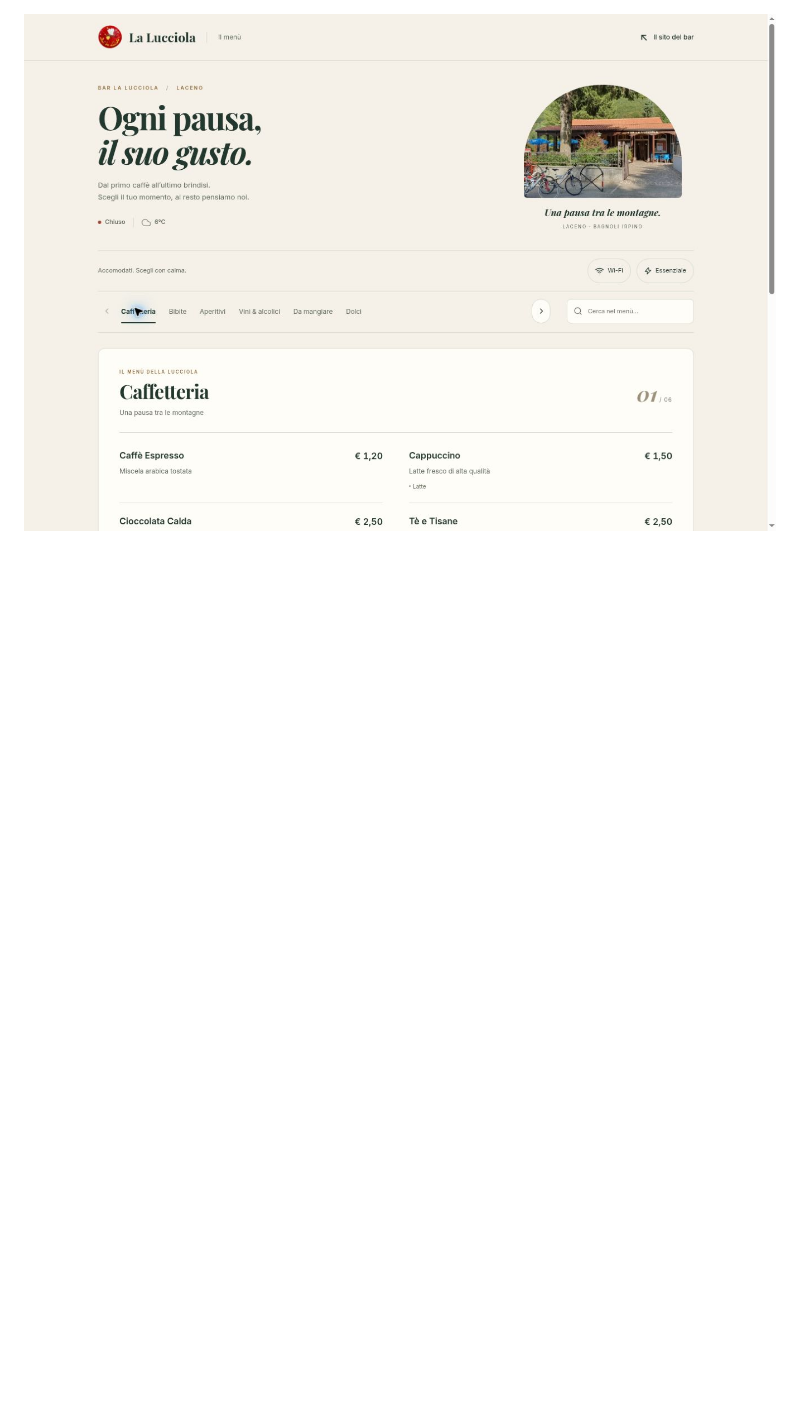
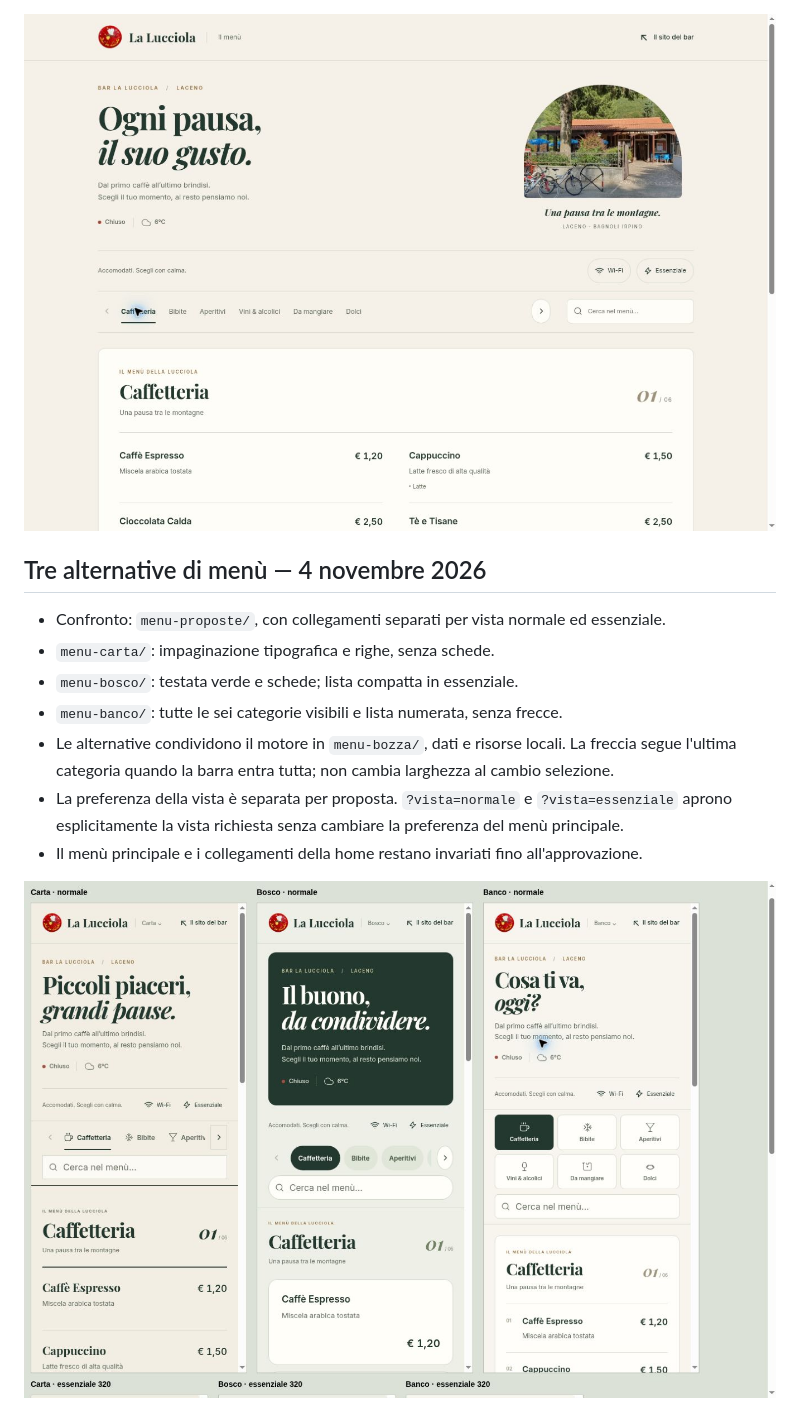
Before and after one commit to giandomeniconigro90-pixel/Sito_web_bar_la_lucciola, a Markdown page: README.md, the part around the change. GitHub-like rendering; pictures changed too: menu-proposte/confronto.jpg (added); blank space fills up the shorter version.

Commit message:
Aggiungi tre proposte Carta, Bosco e Banco con viste normali ed essenziali curate

```diff
--- a/README.md
+++ b/README.md
@@ -39,3 +39,14 @@ La proposta legge gli stessi dati reali e include ricerca, categorie con frecce
 Verifiche: `node --test assets/site-core.test.cjs menu/tests/menu.test.cjs menu-bozza/tests/menu-preview.test.cjs`.
 
 ![Anteprima della proposta di menù](menu-bozza/anteprima.jpg)
+
+## Tre alternative di menù — 4 novembre 2026
+- Confronto: `menu-proposte/`, con collegamenti separati per vista normale ed essenziale.
+- `menu-carta/`: impaginazione tipografica e righe, senza schede.
+- `menu-bosco/`: testata verde e schede; lista compatta in essenziale.
+- `menu-banco/`: tutte le sei categorie visibili e lista numerata, senza frecce.
+- Le alternative condividono il motore in `menu-bozza/`, dati e risorse locali. La freccia segue l'ultima categoria quando la barra entra tutta; non cambia larghezza al cambio selezione.
+- La preferenza della vista è separata per proposta. `?vista=normale` e `?vista=essenziale` aprono esplicitamente la vista richiesta senza cambiare la preferenza del menù principale.
+- Il menù principale e i collegamenti della home restano invariati fino all'approvazione.
+
+![Confronto delle tre nuove proposte su telefono](menu-proposte/confronto.jpg)
```
Also changed, not shown: 16 other files.
